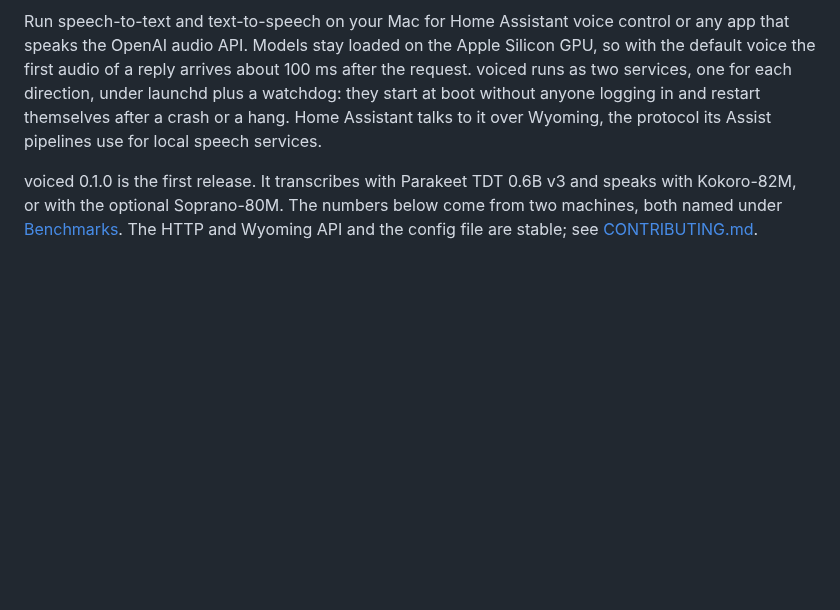
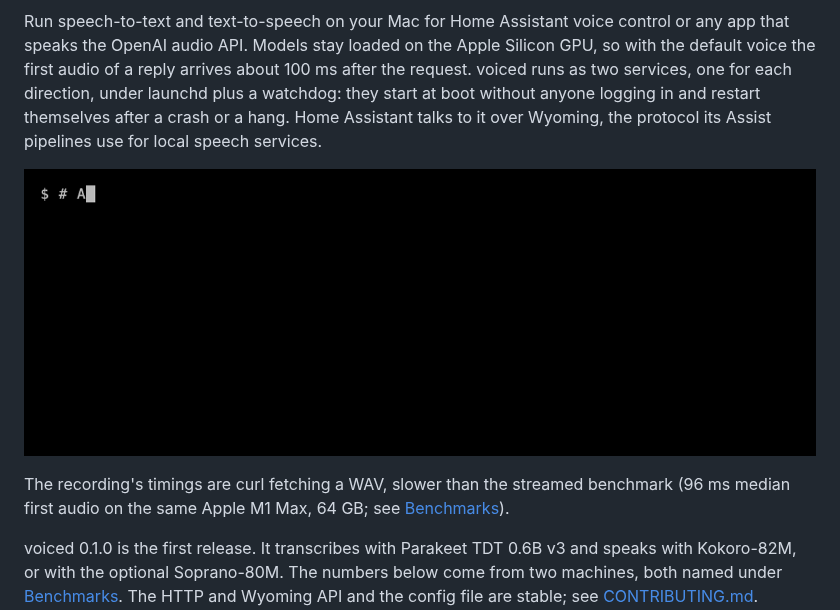
Before and after one commit to JulianBeaulieu/voiced, a Markdown page: README.md, the part around the change. Rendered like a GitHub page; pictures changed too: docs/demo.gif (added); blank space fills up the shorter version.

Commit message:
docs: demo recording in the README (#54)
## What

- `docs/demo.gif` (119 KB, 1160 by 420, 15 s): one speech request to
Kokoro with curl's own timers, a transcription of
`tests/fixtures/speech_en.wav` by Parakeet, and both services' `/health`
naming their engine. Recorded against the real engines with warm models
on an Apple M1 Max, 64 GB, macOS 15.7.4.
- `docs/demo.tape`: the vhs tape that made it. A comment block at the
top has the steps to remake it: a scratch checkout, both services in the
foreground on free high ports with the config and logs kept out of your
own setup, the `/health` check for the real engines, the vhs command and
the last-frame check. The hidden setup runs `cd tests/fixtures` from the
checkout's root, and `Output` points at `docs/demo.gif`.
- README: one image line with alt text directly under the first
paragraph, plus a one-sentence caption: the recording's timings are curl
fetching a WAV, slower than the streamed benchmark (96 ms median first
audio on the same Apple M1 Max, 64 GB), with a link to Benchmarks. The
README's benchmark table has two M1 Max machines, so the caption names
the 64 GB one. Nothing else in the README changes.

No CHANGELOG entry (docs image). No LFS.

## How to check

- GitHub's markdown renderer (`gh api markdown` with this repo as
context) outputs `<img src="docs/demo.gif" ... style="max-width:
100%;">`, so the 1160 px image scales to the column width.
- `raw.githubusercontent.com/.../docs/demo.gif` serves `content-type:
image/gif` and `content-length: 119132`: the real file, well under 1 MB,
not an LFS pointer.
- Last frame of the GIF: no command line wraps, and `/health` names
kokoro and parakeet. Neither the GIF nor the tape contains a personal
path or hostname. The prompt is `$ ` and the services are `localhost`
behind shell variables.
- `vhs validate docs/demo.tape`: valid.

## Commands run

- `uv run ruff check`: All checks passed!
- `uv run ruff format --check`: 199 files already formatted
- `uv run mypy`: Success: no issues found in 81 source files
- `uv run pytest -q`: 1328 passed, 115 skipped

```diff
--- a/README.md
+++ b/README.md
@@ -12,6 +12,10 @@ each direction, under launchd plus a watchdog: they start at boot without
 anyone logging in and restart themselves after a crash or a hang. Home
 Assistant talks to it over Wyoming, the protocol its Assist pipelines use
 for local speech services.
+
+![A terminal sends a speech request to voiced, transcribes a WAV clip and checks both services' health](docs/demo.gif)
+
+The recording's timings are curl fetching a WAV, slower than the streamed benchmark (96 ms median first audio on the same Apple M1 Max, 64 GB; see [Benchmarks](#benchmarks)).
 
 voiced 0.1.0 is the first release. It transcribes with Parakeet TDT 0.6B v3
 and speaks with Kokoro-82M, or with the optional Soprano-80M. The numbers
```
Also changed, not shown: 1 other file.
